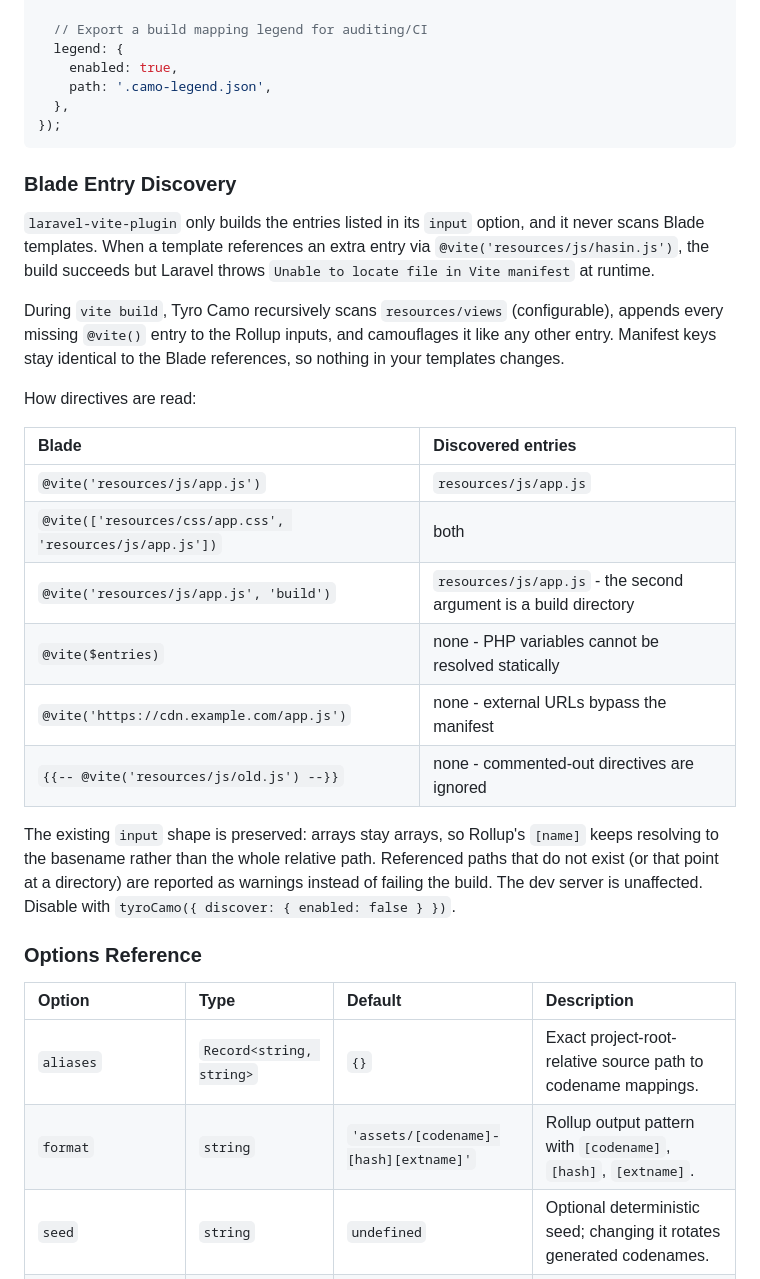
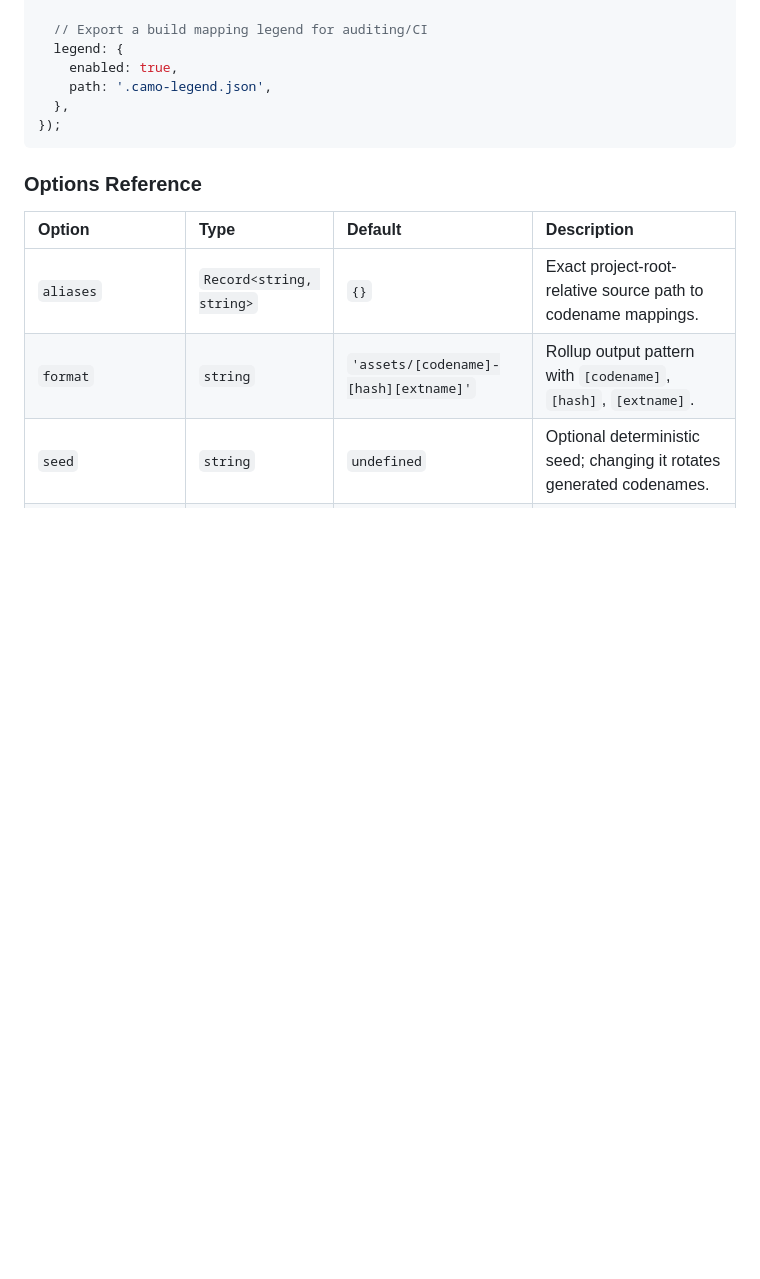
Before and after one commit to hasinhayder/tyro-camo, a Markdown page: README.md, the part around the change. Rendered like a GitHub page; blank space fills up the shorter version.

Commit message:
docs: remove Blade Entry Discovery section from README

````diff
--- a/README.md
+++ b/README.md
@@ -127,32 +127,6 @@ tyroCamo({
 });
 ```
 
-### Blade Entry Discovery
-
-`laravel-vite-plugin` only builds the entries listed in its `input` option, and it never scans
-Blade templates. When a template references an extra entry via `@vite('resources/js/hasin.js')`,
-the build succeeds but Laravel throws `Unable to locate file in Vite manifest` at runtime.
-
-During `vite build`, Tyro Camo recursively scans `resources/views` (configurable), appends every
-missing `@vite()` entry to the Rollup inputs, and camouflages it like any other entry. Manifest
-keys stay identical to the Blade references, so nothing in your templates changes.
-
-How directives are read:
-
-| Blade | Discovered entries |
-| :--- | :--- |
-| `@vite('resources/js/app.js')` | `resources/js/app.js` |
-| `@vite(['resources/css/app.css', 'resources/js/app.js'])` | both |
-| `@vite('resources/js/app.js', 'build')` | `resources/js/app.js` - the second argument is a build directory |
-| `@vite($entries)` | none - PHP variables cannot be resolved statically |
-| `@vite('https://cdn.example.com/app.js')` | none - external URLs bypass the manifest |
-| `{{-- @vite('resources/js/old.js') --}}` | none - commented-out directives are ignored |
-
-The existing `input` shape is preserved: arrays stay arrays, so Rollup's `[name]` keeps resolving
-to the basename rather than the whole relative path. Referenced paths that do not exist (or that
-point at a directory) are reported as warnings instead of failing the build. The dev server is
-unaffected. Disable with `tyroCamo({ discover: { enabled: false } })`.
-
 ### Options Reference
 
 | Option | Type | Default | Description |
````
